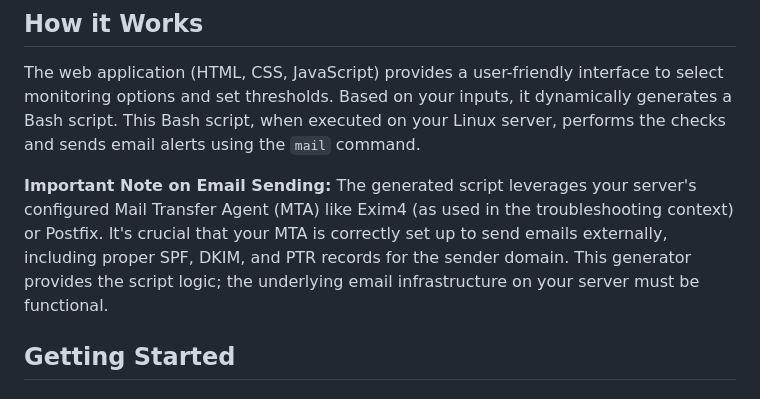
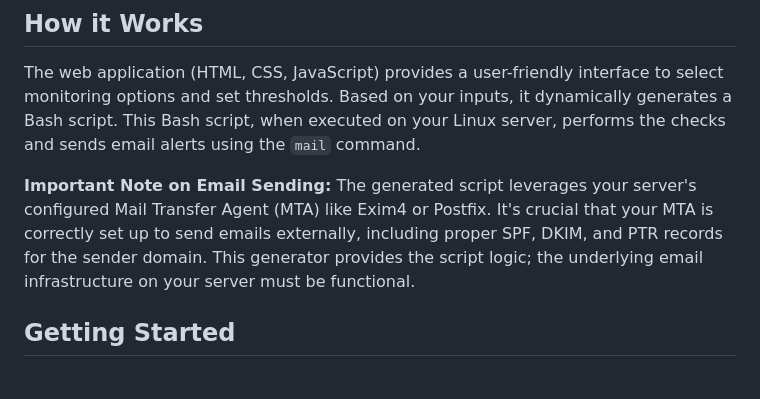
Before and after one commit to EidriiaN/linux-resources-email-notification, a Markdown page: README.MD, the part around the change. GitHub-like rendering.

```diff
--- a/README.MD
+++ b/README.MD
@@ -19,7 +19,7 @@ This repository contains a simple web-based tool to generate a Bash script for m
 The web application (HTML, CSS, JavaScript) provides a user-friendly interface to select monitoring options and set thresholds. Based on your inputs, it dynamically generates a Bash script. This Bash script, when executed on your Linux server, performs the checks and sends email alerts using the `mail` command.
 
 **Important Note on Email Sending:**
-The generated script leverages your server's configured Mail Transfer Agent (MTA) like Exim4 (as used in the troubleshooting context) or Postfix. It's crucial that your MTA is correctly set up to send emails externally, including proper SPF, DKIM, and PTR records for the sender domain. This generator provides the script logic; the underlying email infrastructure on your server must be functional.
+The generated script leverages your server's configured Mail Transfer Agent (MTA) like Exim4 or Postfix. It's crucial that your MTA is correctly set up to send emails externally, including proper SPF, DKIM, and PTR records for the sender domain. This generator provides the script logic; the underlying email infrastructure on your server must be functional.
 
 ## Getting Started
 
```
